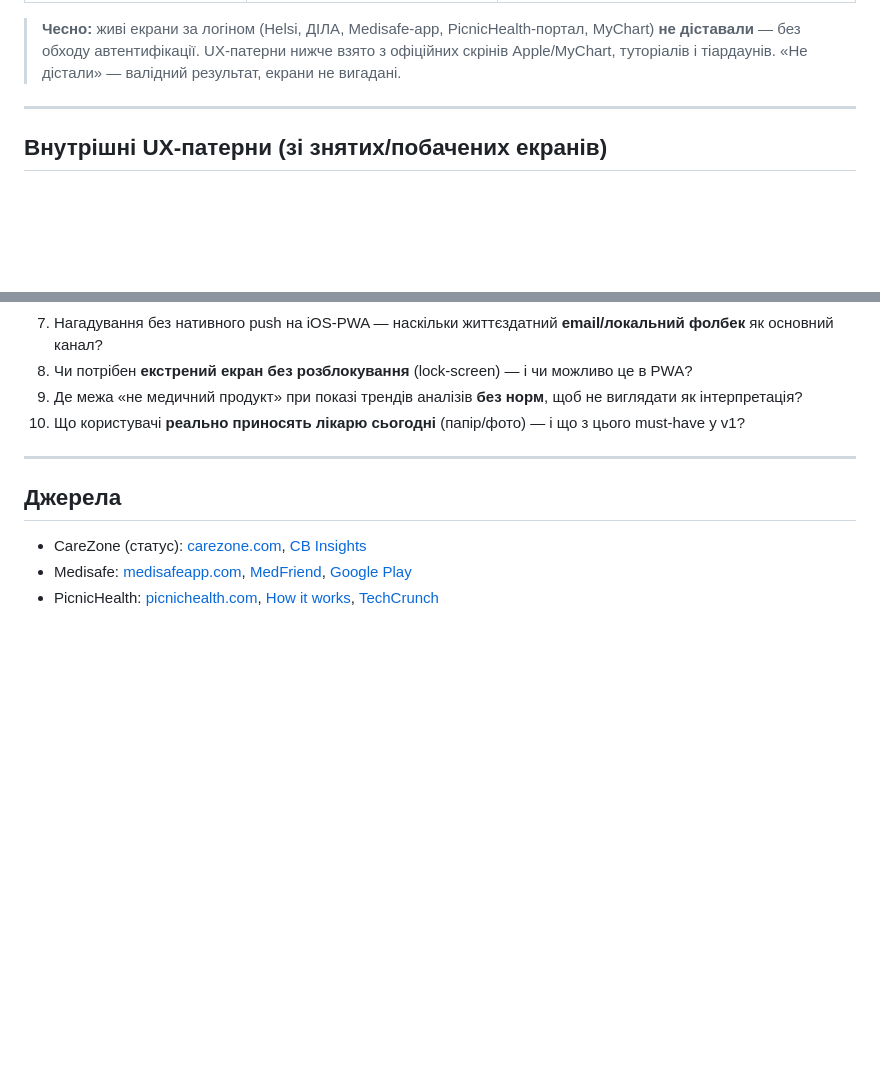
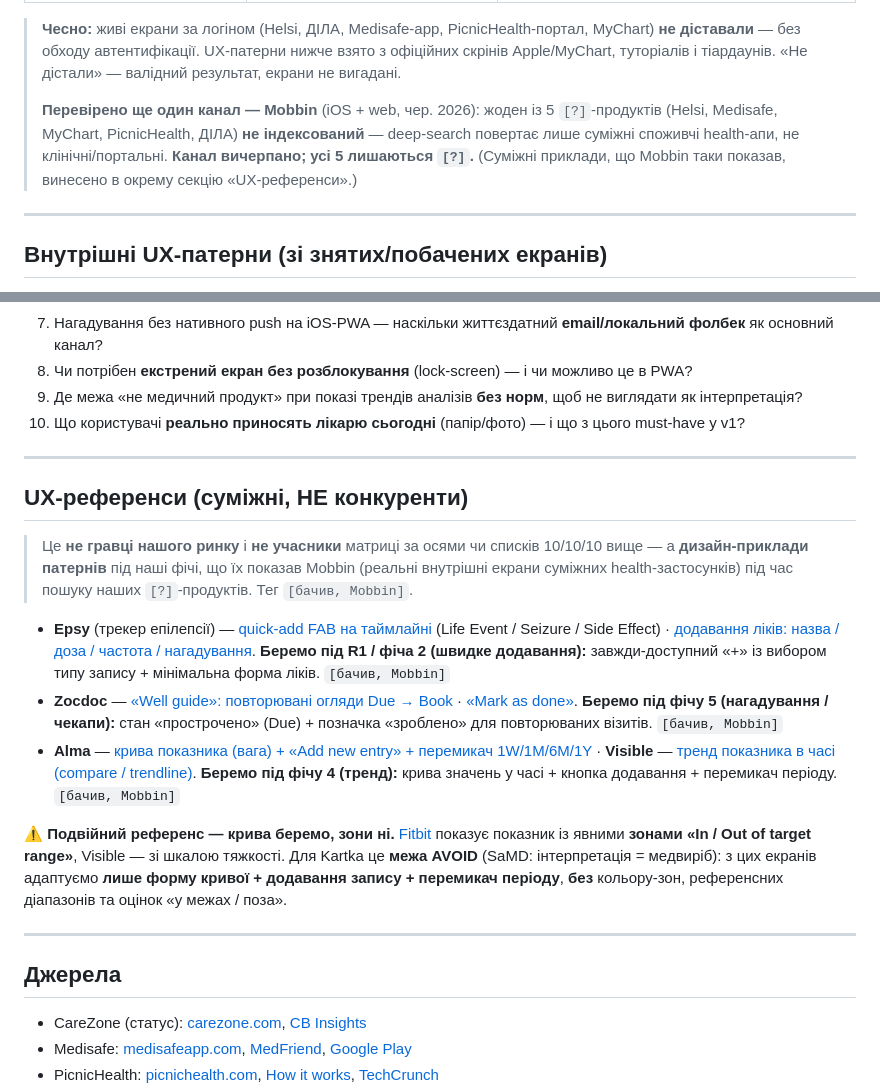
Before and after one commit to DShkiaruk/PetProject, a Markdown page: research/competitors.md, 2 parts joined by grey strips. Drawn GitHub-style; blank space fills up the shorter version.

Commit message:
competitors.md: record Mobbin check + add adjacent UX-references section
- [?] block: note Mobbin checked (iOS+web, Jun 2026) — none of the 5 login-gated
  products indexed; channel exhausted, all 5 stay [?]
- new section «UX-референси (суміжні, НЕ конкуренти)»: Epsy (quick-add/meds → R1),
  Zocdoc (recurring checkups Due→Book→Done → feature 5), Alma/Visible (metric
  curve + add → feature 4); + AVOID caveat (Fitbit/Visible range zones = SaMD)
- explicitly separated from competitor matrix and 10/10/10; only what Mobbin showed

Co-Authored-By: Claude Opus 4.8 <noreply@anthropic.com>

```diff
--- a/research/competitors.md
+++ b/research/competitors.md
@@ -60,6 +60,12 @@ JTBD Kartka: «тримати всю медичну інформацію род
 > MyChart) **не діставали** — без обходу автентифікації. UX-патерни нижче взято з
 > офіційних скрінів Apple/MyChart, туторіалів і тіардаунів. «Не дістали» —
 > валідний результат, екрани не вигадані.
+>
+> **Перевірено ще один канал — Mobbin** (iOS + web, чер. 2026): жоден із 5
+> `[?]`-продуктів (Helsi, Medisafe, MyChart, PicnicHealth, ДІЛА) **не
+> індексований** — deep-search повертає лише суміжні споживчі health-апи, не
+> клінічні/портальні. **Канал вичерпано; усі 5 лишаються `[?]`.** (Суміжні
+> приклади, що Mobbin таки показав, винесено в окрему секцію «UX-референси».)
 
 ---
 
@@ -166,6 +172,33 @@ JTBD Kartka: «тримати всю медичну інформацію род
 
 ---
 
+## UX-референси (суміжні, НЕ конкуренти)
+
+> Це **не гравці нашого ринку** і **не учасники** матриці за осями чи списків
+> 10/10/10 вище — а **дизайн-приклади патернів** під наші фічі, що їх показав
+> Mobbin (реальні внутрішні екрани суміжних health-застосунків) під час пошуку
+> наших `[?]`-продуктів. Тег `[бачив, Mobbin]`.
+
+- **Epsy** (трекер епілепсії) — [quick-add FAB на таймлайні](https://mobbin.com/screens/0c21325a-0b78-4028-a7a2-d889c5268b92)
+  (Life Event / Seizure / Side Effect) · [додавання ліків: назва / доза / частота / нагадування](https://mobbin.com/screens/0b4668b4-925e-4ea1-b3fd-c9b27094927c).
+  **Беремо під R1 / фіча 2 (швидке додавання):** завжди-доступний «+» із вибором
+  типу запису + мінімальна форма ліків. `[бачив, Mobbin]`
+- **Zocdoc** — [«Well guide»: повторювані огляди Due → Book](https://mobbin.com/screens/79cbed81-d111-4f11-9bd7-14c23cb3cee3)
+  · [«Mark as done»](https://mobbin.com/screens/6c3fa018-2222-45e9-a6e7-5c741e4f0908).
+  **Беремо під фічу 5 (нагадування / чекапи):** стан «прострочено» (Due) + позначка
+  «зроблено» для повторюваних візитів. `[бачив, Mobbin]`
+- **Alma** — [крива показника (вага) + «Add new entry» + перемикач 1W/1M/6M/1Y](https://mobbin.com/screens/d5d1920d-5970-4437-92d8-e9097400bac1)
+  · **Visible** — [тренд показника в часі (compare / trendline)](https://mobbin.com/screens/af09351e-6aef-4df6-b722-829a47d5f959).
+  **Беремо під фічу 4 (тренд):** крива значень у часі + кнопка додавання + перемикач періоду. `[бачив, Mobbin]`
+
+⚠️ **Подвійний референс — крива беремо, зони ні.** [Fitbit](https://mobbin.com/screens/03b67264-a880-44fa-8d31-0d78adbda1a8)
+показує показник із явними **зонами «In / Out of target range»**, Visible — зі
+шкалою тяжкості. Для Kartka це **межа AVOID** (SaMD: інтерпретація = медвиріб):
+з цих екранів адаптуємо **лише форму кривої + додавання запису + перемикач
+періоду**, **без** кольору-зон, референсних діапазонів та оцінок «у межах / поза».
+
+---
+
 ## Джерела
 
 - CareZone (статус): [carezone.com](https://carezone.com/), [CB Insights](https://www.cbinsights.com/company/carezone)
```
